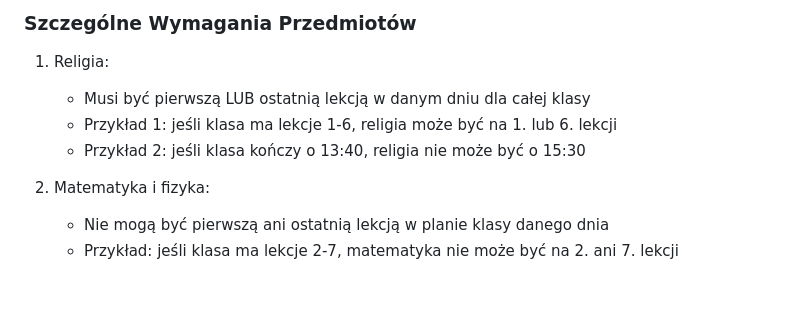
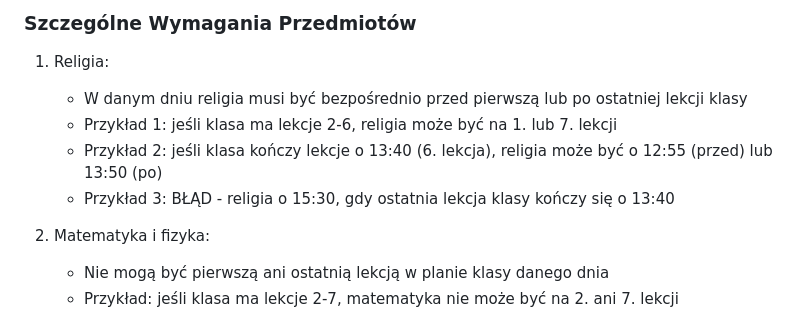
Before and after one commit to philornot/GeneratorPlanuLekcji, a Markdown page: README.md, the part around the change. Drawn GitHub-style; blank space fills up the shorter version.

Commit message:
jeszcze bardziej jasne zasady - religia

```diff
--- a/README.md
+++ b/README.md
@@ -119,9 +119,10 @@ WF:
 ### Szczególne Wymagania Przedmiotów
 
 1. Religia:
-   - Musi być pierwszą LUB ostatnią lekcją w danym dniu dla całej klasy
-   - Przykład 1: jeśli klasa ma lekcje 1-6, religia może być na 1. lub 6. lekcji
-   - Przykład 2: jeśli klasa kończy o 13:40, religia nie może być o 15:30
+   - W danym dniu religia musi być bezpośrednio przed pierwszą lub po ostatniej lekcji klasy
+   - Przykład 1: jeśli klasa ma lekcje 2-6, religia może być na 1. lub 7. lekcji
+   - Przykład 2: jeśli klasa kończy lekcje o 13:40 (6. lekcja), religia może być o 12:55 (przed) lub 13:50 (po)
+   - Przykład 3: BŁĄD - religia o 15:30, gdy ostatnia lekcja klasy kończy się o 13:40
 
 2. Matematyka i fizyka:
    - Nie mogą być pierwszą ani ostatnią lekcją w planie klasy danego dnia
```
